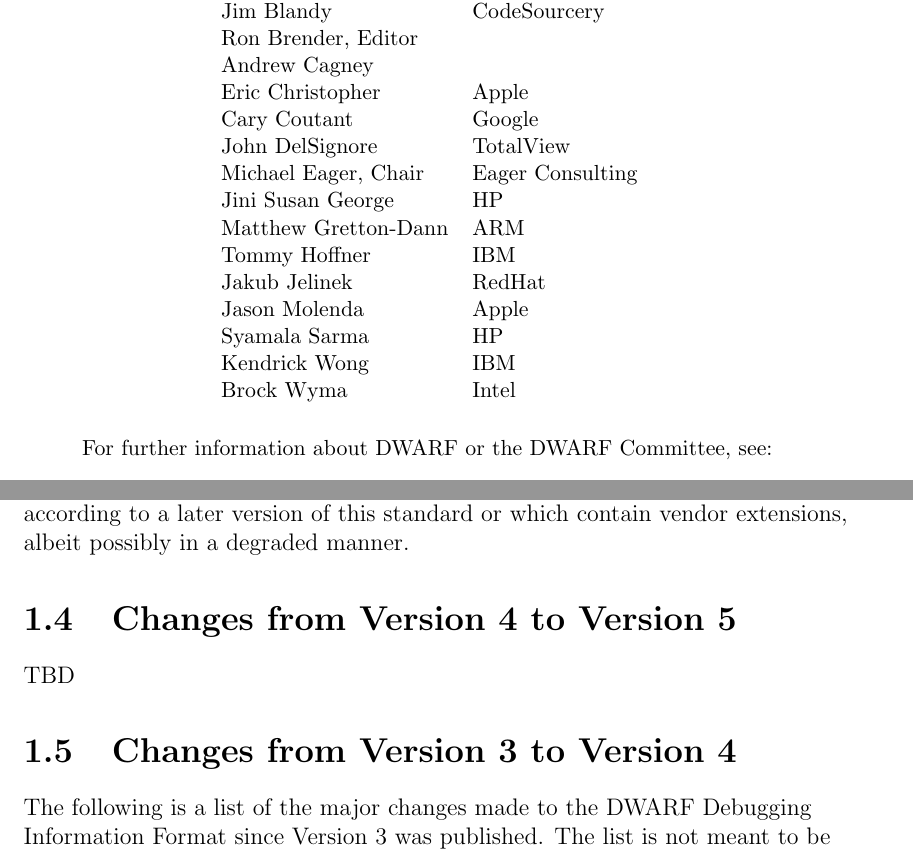
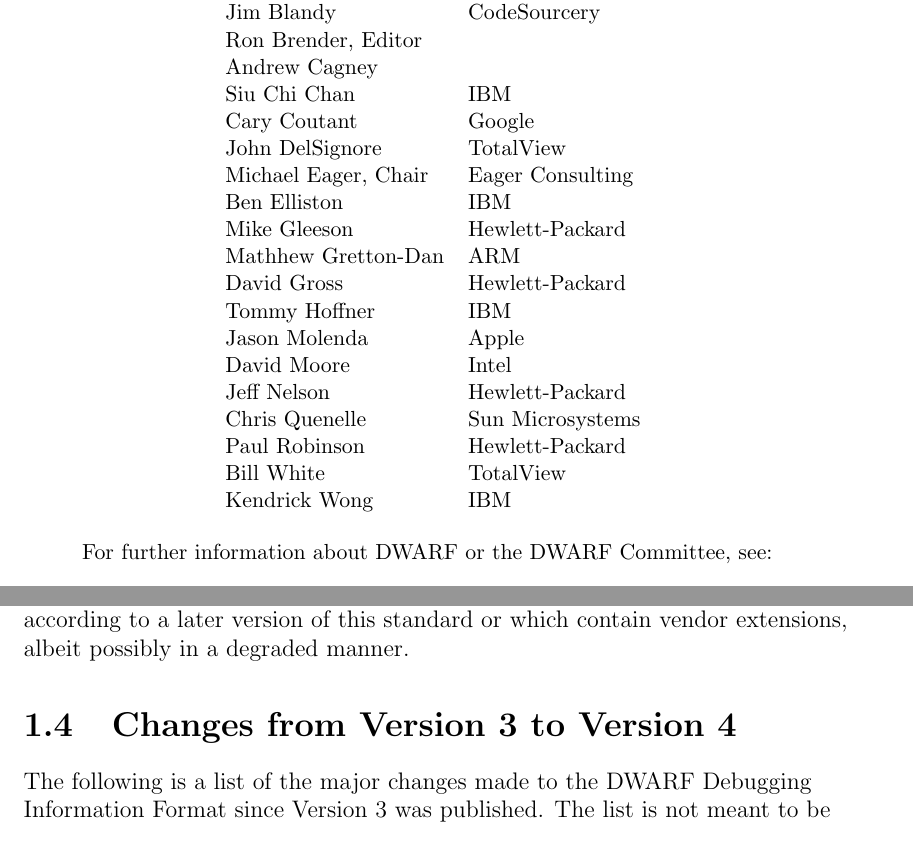
Before and after one commit to woodard/dwarfspec, a LaTeX thesis (dwarf5/latexdoc/dwarf5.tex, which reads dwarf5/latexdoc/foreword.tex, dwarf5/latexdoc/introduction.tex): two parts of pages 5 and 17 of 313, joined at a grey line, cut so that both start at the same text. Compiled offline with pdfLaTeX.

Commit message:
Removing the small traces of DWARF5 from introduction, foreword, and copyright chapters.

```diff
--- a/dwarf5/latexdoc/foreword.tex
+++ b/dwarf5/latexdoc/foreword.tex
@@ -65,18 +64,22 @@
 Jim Blandy&CodeSourcery\\
 Ron Brender, Editor\\
 Andrew Cagney\\
-Eric Christopher&Apple\\
+Siu Chi Chan&IBM\\
 Cary Coutant&Google\\
 John DelSignore&TotalView\\
 Michael Eager, Chair&Eager Consulting\\
-Jini Susan George&HP\\
-Matthew Gretton-Dann&ARM\\
+Ben Elliston&IBM\\
+Mike Gleeson&Hewlett-Packard\\
+Mathhew Gretton-Dan&ARM\\
+David Gross&Hewlett-Packard\\
 Tommy Hoffner&IBM\\
-Jakub Jelinek&RedHat\\
 Jason Molenda&Apple\\
-Syamala Sarma&HP\\
+David Moore&Intel\\
+Jeff Nelson&Hewlett-Packard\\
+Chris Quenelle&Sun Microsystems\\
+Paul Robinson&Hewlett-Packard\\
+Bill White&TotalView\\
 Kendrick Wong&IBM\\
-Brock Wyma&Intel
 \end{tabular}
 \end{center}
 
--- a/dwarf5/latexdoc/introduction.tex
+++ b/dwarf5/latexdoc/introduction.tex
@@ -130,8 +130,6 @@
 albeit possibly in a degraded manner.
 
 
-\section[Changes Version 4 to 5]{Changes from Version 4 to Version 5}
-TBD
 \section[Changes Version 3 to 4]{Changes from Version 3 to Version 4}
 The following is a list of the major changes made to the DWARF Debugging Information
 Format since Version 3 was published. The list is not meant to be exhaustive.
```
Also changed, not shown: dwarf5/latexdoc/copyright.tex (+2 -2 lines), dwarf5/latexdoc/foreword.tex (7 more changed lines), dwarf5/latexdoc/introduction.tex (2 more changed lines).
